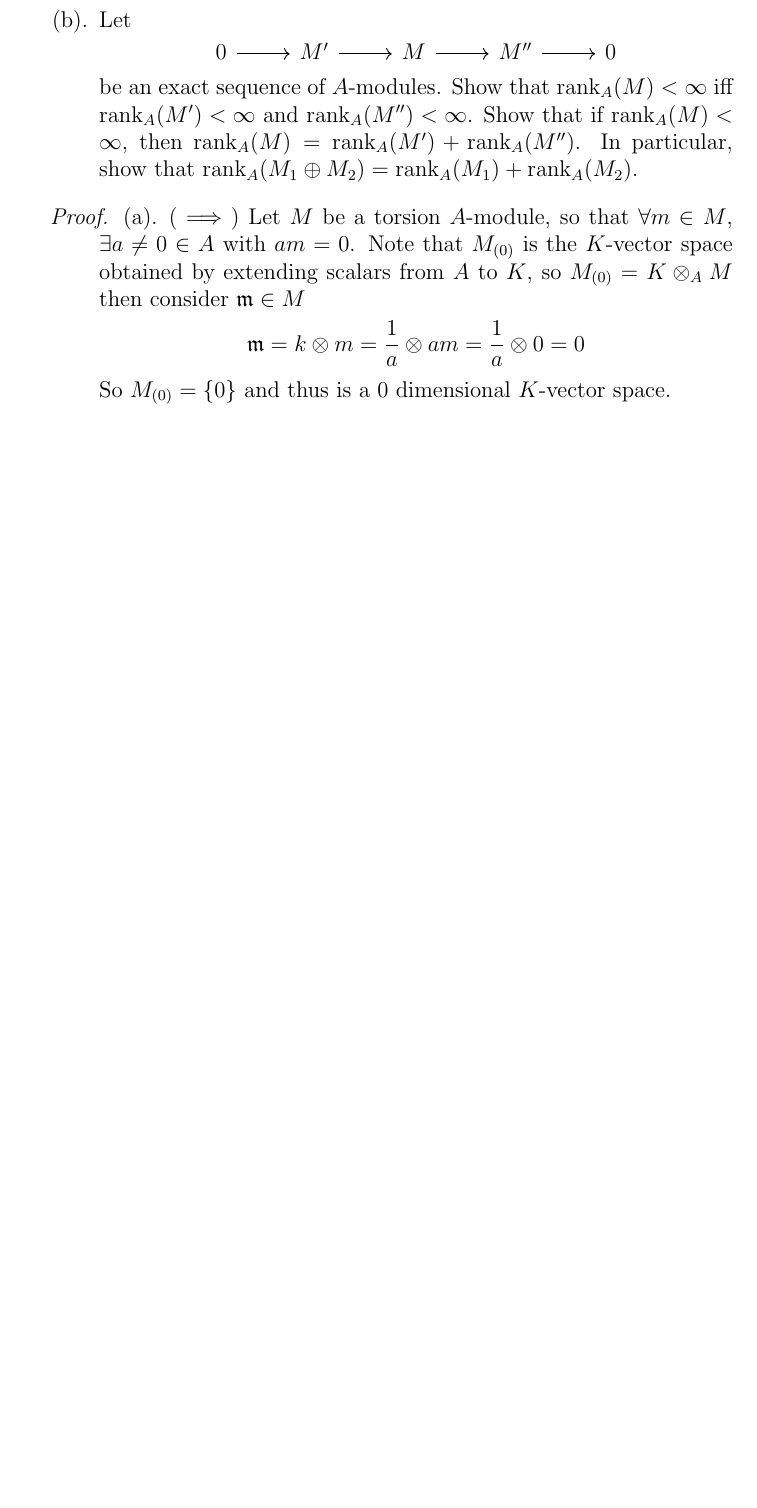
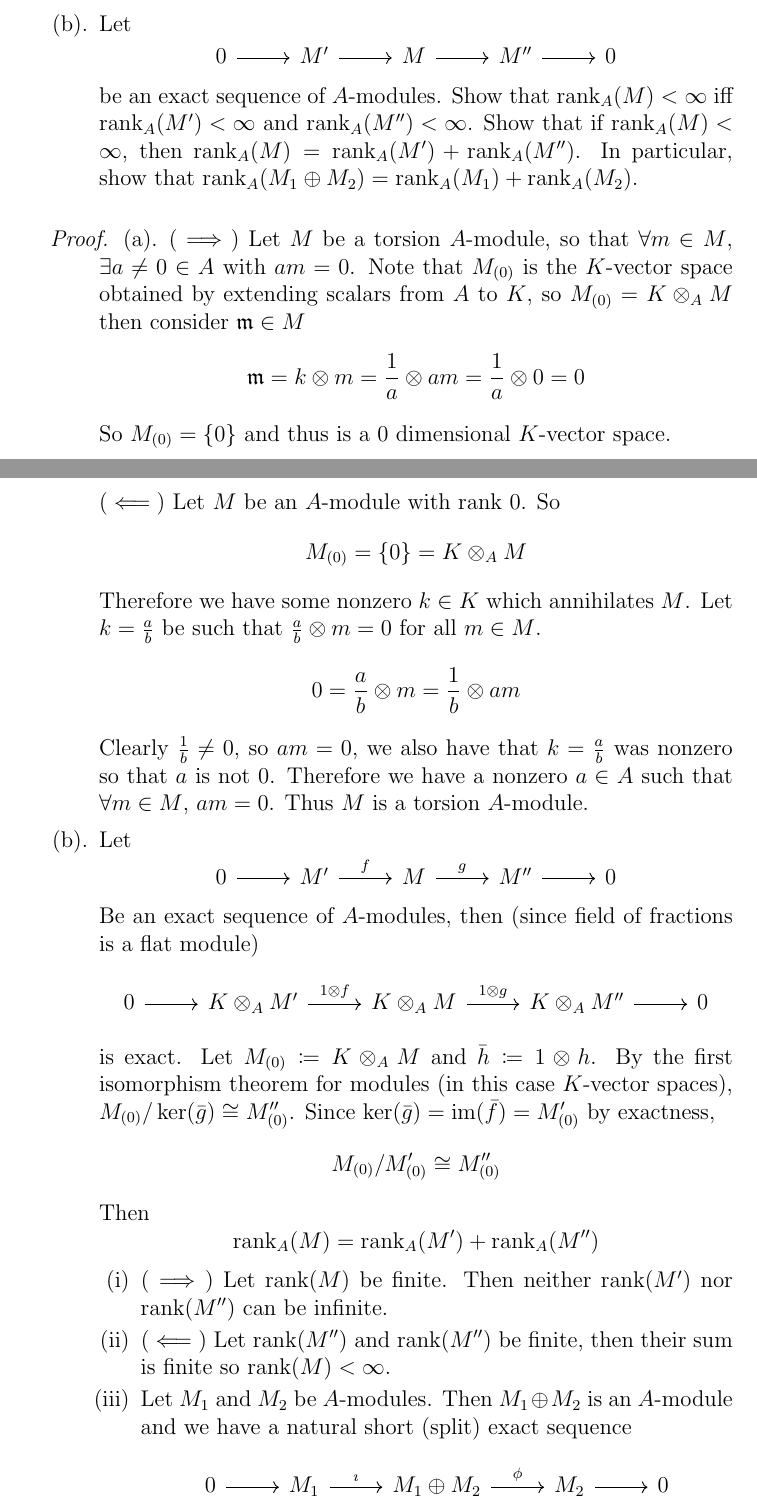
Before and after one commit to SelahW/Math-Homeworks, a LaTeX document (Lorenzini/Problems.tex): part of page 9 of 9 before the commit and two parts of pages 9 and 10 of 11 after it, the two joined at a grey line, cut so that both start at the same text, the shorter picture padded with empty space. Compiled offline with pdfLaTeX.

Commit message:
Lorenzini Problems

```diff
--- a/Lorenzini/Problems.tex
+++ b/Lorenzini/Problems.tex
@@ -239,4 +239,29 @@
                     \mathfrak{m}=k\otimes m=\frac{1}{a}\otimes am=\frac{1}{a}\otimes 0=0
                 \]
                 So \(M_{(0)}=\{0\}\) and thus is a 0 dimensional \(K\)-vector space.
-            \item
+                \par\null\par
+                \((\impliedby)\) Let \(M\) be an \(A\)-module with rank 0. So \[M_{(0)}=\{0\}=K\otimes_{A} M\] Therefore we have some nonzero \(k\in K\) which annihilates \(M\). Let \(k=\frac{a}{b}\) be such that \(\frac{a}{b}\otimes m=0\) for all \(m\in M\). \[
+                0=\frac{a}{b}\otimes m=\frac{1}{b}\otimes am
+                \]
+                Clearly \(\frac{1}{b}\neq0\), so \(am=0\), we also have that \(k=\frac{a}{b}\) was nonzero so that \(a\) is not 0. Therefore we have a nonzero \(a\in A\) such that \(\forall m\in M\), \(am=0\). Thus \(M\) is a torsion \(A\)-module.
+            \item Let \[
+                    \begin{tikzcd}
+                        0\arrow[r] & M' \arrow[r, "f"] & M\arrow[r, "g"] & M''\arrow[r] & 0
+                    \end{tikzcd}
+            \]
+           Be an exact sequence of \(A\)-modules, then (since field of fractions is a flat module) \[
+                    \begin{tikzcd}
+                        0\arrow[r] & K\otimes_{A} M' \arrow[r, "1\otimes f"] & K\otimes_{A} M\arrow[r, "1\otimes g"] & K\otimes_{A} M''\arrow[r] & 0
+                    \end{tikzcd}
+           \]
+           is exact. Let \(M_{(0)}\coloneqq K\otimes_{A} M\) and \(\bar{h}\coloneqq 1\otimes h\). By the first isomorphism theorem for modules (in this case \(K\)-vector spaces), \(M_{(0)}/\ker(\bar{g})\cong M_{(0)}''\). Since \(\ker(\bar{g})=\operatorname{im}(\bar{f})=M_{(0)}'\) by exactness, \[M_{(0)}/M_{(0)}'\cong M_{(0)}''\] Then \[
+           \rk_{A}(M)=\rk_A(M')+\rk_A(M'')
+           \]
+            \begin{enumerate}[label=(\roman*)]
+           \item \((\implies)\) Let \(\rk(M)\) be finite. Then neither \(\rk(M')\) nor \(\rk(M'')\) can be infinite.
+           \item \((\impliedby)\) Let \(\rk(M'')\) and \(\rk(M'')\) be finite, then their sum is finite so \(\rk(M)<\infty\).
+           \item Let \(M_1\) and \(M_2\) be \(A\)-modules. Then \(M_1\oplus M_2\) is an \(A\)-module and we have a natural short (split) exact sequence
+               \[
+                    \begin{tikzcd}
+                        0\arrow[r] & M_1 \arrow[r, "\imath"] & M_1\oplus M_2\arrow[r, "\phi"] & M_2\arrow[r] & 0
+                    \end{tikzcd}
```
Also changed, not shown: Lorenzini/Problems.pdf, Lorenzini/Problems.tex (31 more changed lines).
